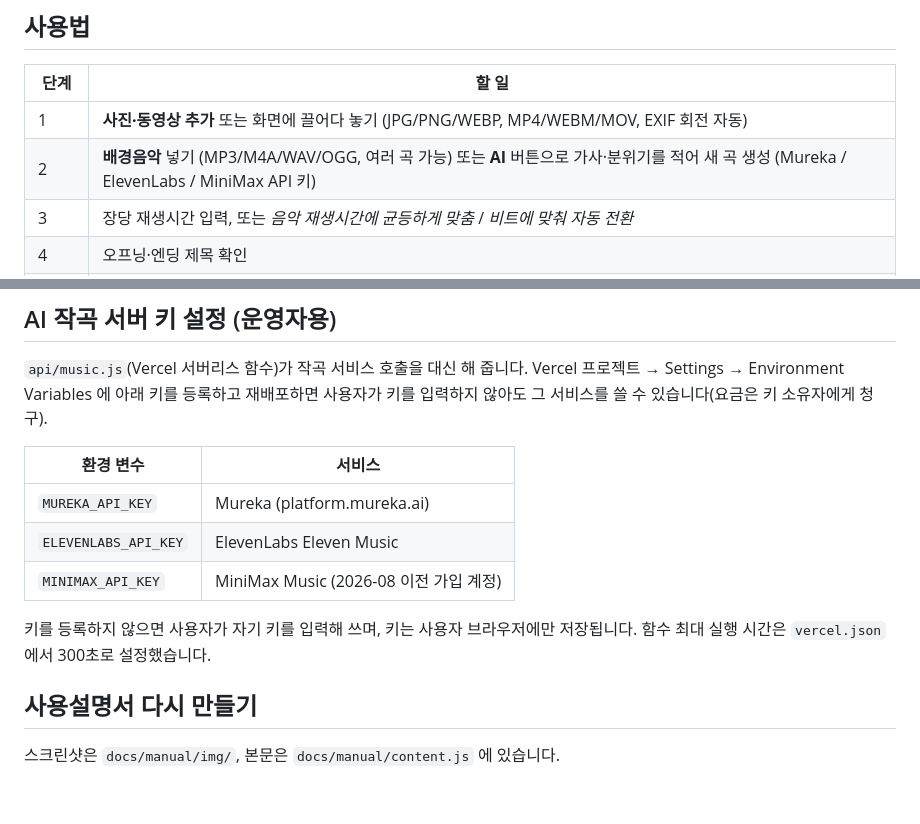
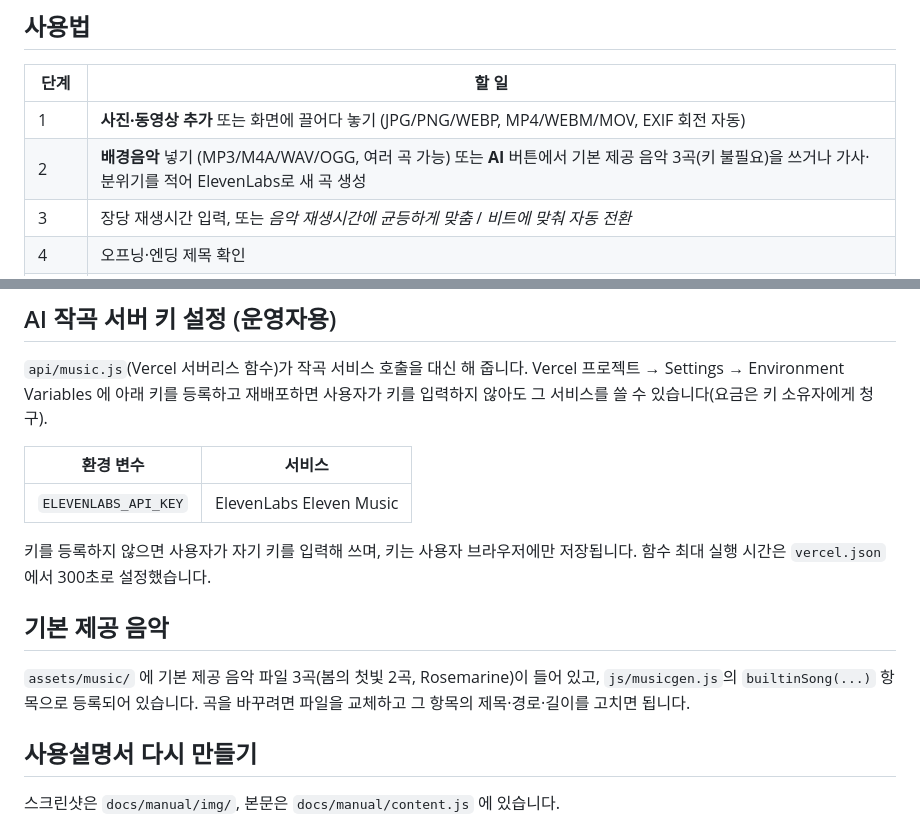
Before and after one commit to SamulChung/RuninqVic, a Markdown page: README.md, 2 parts joined by grey strips. GitHub-like rendering; blank space fills up the shorter version.

```diff
--- a/README.md
+++ b/README.md
@@ -23,7 +23,7 @@
 | 단계 | 할 일 |
 |---|---|
 | 1 | **사진·동영상 추가** 또는 화면에 끌어다 놓기 (JPG/PNG/WEBP, MP4/WEBM/MOV, EXIF 회전 자동) |
-| 2 | **배경음악** 넣기 (MP3/M4A/WAV/OGG, 여러 곡 가능) 또는 **AI** 버튼으로 가사·분위기를 적어 새 곡 생성 (Mureka / ElevenLabs / MiniMax API 키) |
+| 2 | **배경음악** 넣기 (MP3/M4A/WAV/OGG, 여러 곡 가능) 또는 **AI** 버튼에서 기본 제공 음악 3곡(키 불필요)을 쓰거나 가사·분위기를 적어 ElevenLabs로 새 곡 생성 |
 | 3 | 장당 재생시간 입력, 또는 *음악 재생시간에 균등하게 맞춤* / *비트에 맞춰 자동 전환* |
 | 4 | 오프닝·엔딩 제목 확인 |
 | 꾸미기 | 자막 · 디자인(배경 20종, 액자 10종) · 효과(전환 12종, 시네마틱 7종) · 동영상 구간 자르기/소리 조절 |
@@ -46,11 +46,12 @@
 
 | 환경 변수 | 서비스 |
 |---|---|
-| `MUREKA_API_KEY` | Mureka (platform.mureka.ai) |
 | `ELEVENLABS_API_KEY` | ElevenLabs Eleven Music |
-| `MINIMAX_API_KEY` | MiniMax Music (2026-08 이전 가입 계정) |
 
 키를 등록하지 않으면 사용자가 자기 키를 입력해 쓰며, 키는 사용자 브라우저에만 저장됩니다. 함수 최대 실행 시간은 `vercel.json`에서 300초로 설정했습니다.
+
+## 기본 제공 음악
+`assets/music/` 에 기본 제공 음악 파일 3곡(봄의 첫빛 2곡, Rosemarine)이 들어 있고, `js/musicgen.js`의 `builtinSong(...)` 항목으로 등록되어 있습니다. 곡을 바꾸려면 파일을 교체하고 그 항목의 제목·경로·길이를 고치면 됩니다.
 
 ## 사용설명서 다시 만들기
 스크린샷은 `docs/manual/img/`, 본문은 `docs/manual/content.js` 에 있습니다.
```
Also changed, not shown: docs/manual/img/10_musicgen.png, 14 other files.
